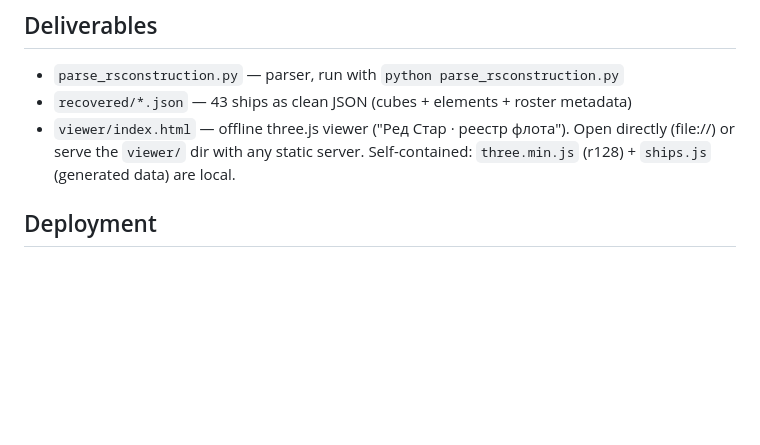
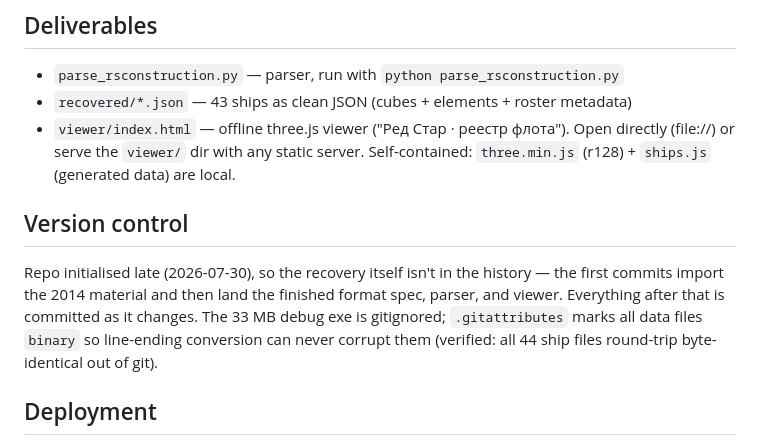
Before and after one commit to ioupg/rs-recovery, a Markdown page: notes/03-results.md, the part around the change. GitHub-like rendering; blank space fills up the shorter version.

Commit message:
Note repo setup and binary-safety in results

```diff
--- a/notes/03-results.md
+++ b/notes/03-results.md
@@ -7,6 +7,15 @@
 - `viewer/index.html` — offline three.js viewer ("Ред Стар · реестр флота").
   Open directly (file://) or serve the `viewer/` dir with any static server.
   Self-contained: `three.min.js` (r128) + `ships.js` (generated data) are local.
+
+## Version control
+
+Repo initialised late (2026-07-30), so the recovery itself isn't in the history —
+the first commits import the 2014 material and then land the finished format spec,
+parser, and viewer. Everything after that is committed as it changes.
+The 33 MB debug exe is gitignored; `.gitattributes` marks all data files `binary`
+so line-ending conversion can never corrupt them (verified: all 44 ship files
+round-trip byte-identical out of git).
 
 ## Deployment
 
```
